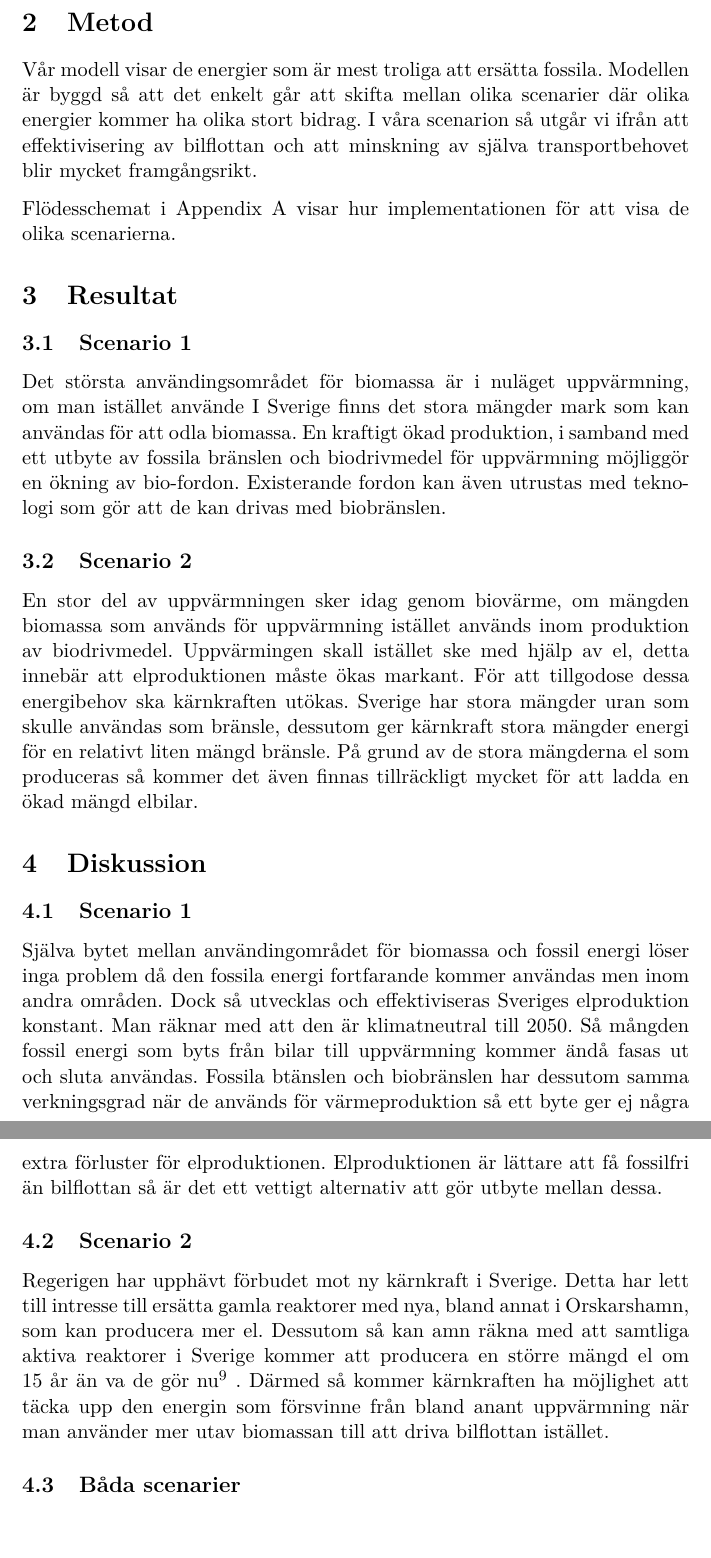
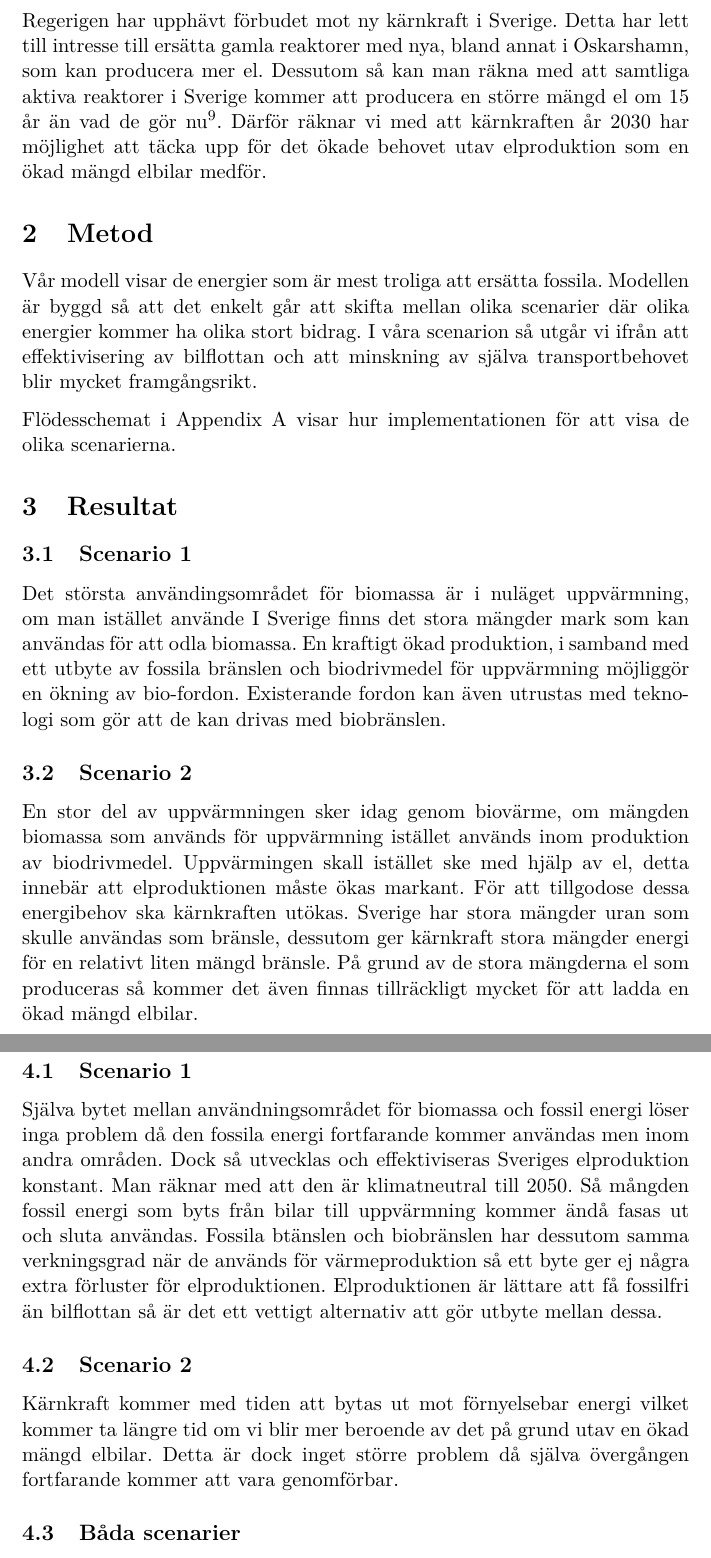
Before and after one commit to Hagmar/ENM155-batman, a LaTeX document (report2/report2.tex): two parts of pages 4 and 5 of 5, joined at a grey line, cut so that both start at the same text, the shorter picture padded with empty space. Compiled offline with pdfLaTeX.

Commit message:
kärnkraft

```diff
--- a/report2/report2.tex
+++ b/report2/report2.tex
@@ -96,7 +96,11 @@ miljömässigt och kanske även ur ett etiskt perspektiv.
 \subsection{Vätgas}
 Bilar som drivs på vätgas ligger för tillfället bakom både elbilar och bilar som drivs på biobränsle och därför räknar vi med att år 2030 så består inte stora delar utav bilflottan av bilar som drivs av vätgas. Bilarna produceras fortfarande i små mängder och i sverige finns endast en laddningsstation för tillfället\footnote{Första macken för vätgas, 2014-06-10, \\
 http://www.skanskan.se/article/20140610/MALMO/140609539/-/forsta-macken-for-vatgas (hämtad 2015-01-06)}.
-Bilarna är dessutom fortfarande för dyra för att få ett stort genomslag än så länge. Bilar som driv på vätgas har har stor potential i framtiden men 2030 så kommer de inte finnas i lika stor mäng som elbilar och biobränsle bilar.
+Bilarna är dessutom fortfarande för dyra för att få ett stort genomslag än så länge. Bilar som drivs på vätgas har har stor potential i framtiden men 2030 så kommer de inte finnas i lika stor mäng som elbilar och biobränsle bilar.
+
+\subsection{Kärnkraft}
+Regerigen har upphävt förbudet mot ny kärnkraft i Sverige. Detta har lett till intresse till ersätta gamla reaktorer med nya, bland annat i Oskarshamn, som kan producera mer el.
+Dessutom så kan man räkna med att samtliga aktiva reaktorer i Sverige kommer att producera en större mängd el om 15 år än vad de gör nu\footnote{Kärnkraft - nya reaktorer och ökat skadeståndsansvar, SOU 2009:88  tabell 2.2 sida80}. Därför räknar vi med att kärnkraften år 2030 har möjlighet att täcka upp för det ökade behovet utav elproduktion som en ökad mängd elbilar medför.
 
 \section{Metod}
 
@@ -126,10 +130,11 @@ En stor del av uppvärmningen sker idag genom biovärme, om mängden biomassa so
 
 \subsection{Scenario 1}
 
-Själva bytet mellan användingområdet för biomassa och fossil energi löser inga problem då den fossila energi fortfarande kommer användas men inom andra områden. Dock så utvecklas och effektiviseras Sveriges elproduktion konstant. Man räknar med att den är klimatneutral till 2050. Så mångden fossil energi som byts från bilar till uppvärmning kommer ändå fasas ut och sluta användas. Fossila btänslen och biobränslen har dessutom samma verkningsgrad när de används för värmeproduktion så ett byte ger ej några extra förluster för elproduktionen.  Elproduktionen är lättare att få fossilfri än bilflottan så är det ett vettigt alternativ att gör utbyte mellan dessa.
+Själva bytet mellan användningsområdet för biomassa och fossil energi löser inga problem då den fossila energi fortfarande kommer användas men inom andra områden. Dock så utvecklas och effektiviseras Sveriges elproduktion konstant. Man räknar med att den är klimatneutral till 2050. Så mångden fossil energi som byts från bilar till uppvärmning kommer ändå fasas ut och sluta användas. Fossila btänslen och biobränslen har dessutom samma verkningsgrad när de används för värmeproduktion så ett byte ger ej några extra förluster för elproduktionen.  Elproduktionen är lättare att få fossilfri än bilflottan så är det ett vettigt alternativ att gör utbyte mellan dessa.
 
 \subsection{Scenario 2}
-Regerigen har upphävt förbudet mot ny kärnkraft i Sverige. Detta har lett till intresse till ersätta gamla reaktorer med nya, bland annat i Orskarshamn, som kan producera mer el. Dessutom så kan amn räkna med att samtliga aktiva reaktorer i Sverige kommer att producera en större mängd el om 15 år än va de gör nu\footnote{Kärnkraft - nya reaktorer och ökat skadeståndsansvar, SOU 2009:88  tabell 2.2 sida80} . Därmed så kommer kärnkraften ha möjlighet att täcka upp den energin som försvinne från bland anant uppvärmning när man använder mer utav biomassan till att driva bilflottan istället.
+Kärnkraft kommer med tiden att bytas ut mot förnyelsebar energi vilket kommer ta längre tid om vi blir mer beroende av det på grund utav en ökad mängd elbilar. Detta är dock inget större problem då själva övergången fortfarande kommer att vara genomförbar.
+
 
 
 \subsection{Båda scenarier}
```
